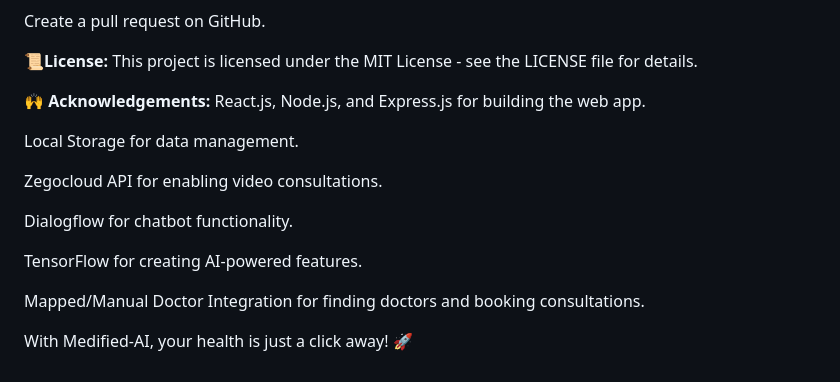
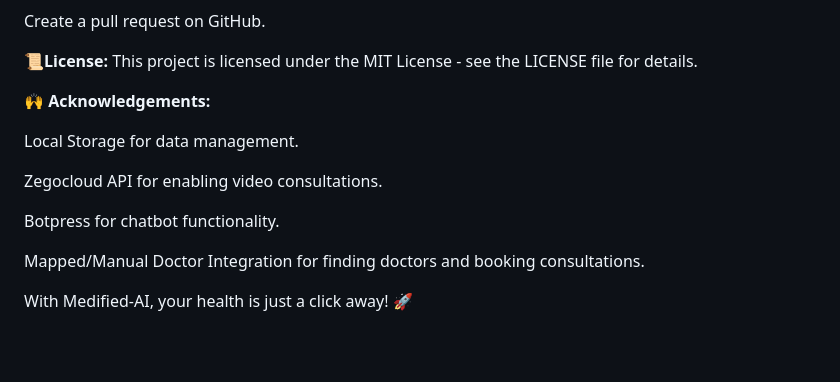
Before and after one commit to Samrat25/Medified-Binary, a Markdown page: README.md, the part around the change. Rendered like a GitHub page; blank space fills up the shorter version.

```diff
--- a/README.md
+++ b/README.md
@@ -79,15 +79,12 @@ Create a pull request on GitHub.
 This project is licensed under the MIT License - see the LICENSE file for details.
 
 🙌 **Acknowledgements:**
-React.js, Node.js, and Express.js for building the web app.
 
 Local Storage for data management.
 
 Zegocloud API for enabling video consultations.
 
-Dialogflow for chatbot functionality.
-
-TensorFlow for creating AI-powered features.
+Botpress for chatbot functionality.
 
 Mapped/Manual Doctor Integration for finding doctors and booking consultations.
 
```
